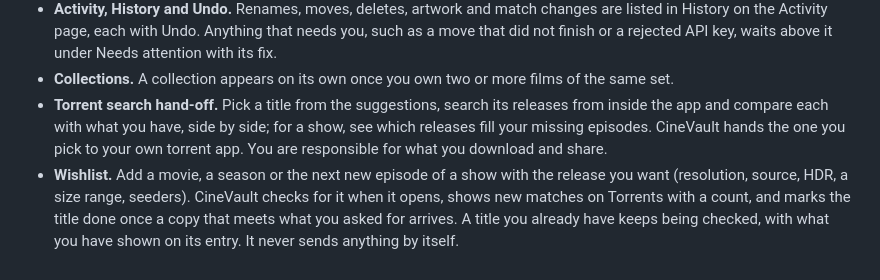
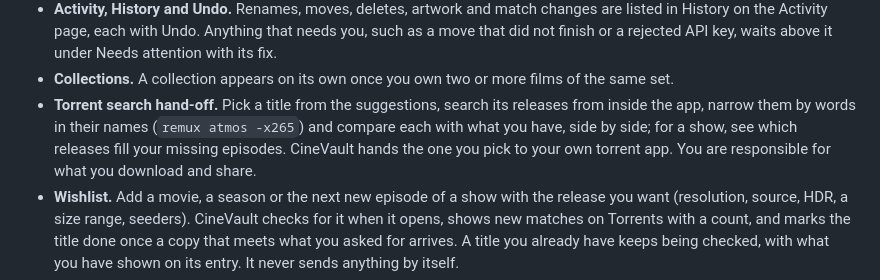
Before and after one commit to mustafayevt/CineVault, a Markdown page: README.md, the part around one of its changes. Drawn GitHub-style.

Commit message:
chore(release): 1.6.1
Version 1.6.1 in every version file and the Dockerfile, the dated
changelog section, and the README, landing page and Torrents screenshots
for the new Filter results field.

```diff
--- a/README.md
+++ b/README.md
@@ -32,7 +32,7 @@
 - **Deleted files handled your way.** Delete sends a title to the Recycle Bin or Trash, a trash folder on each drive or a trash folder you choose, and old trash can be emptied automatically. Choosing "Delete permanently" there makes Delete erase a title, after a Yes or No that lists what goes.
 - **Activity, History and Undo.** Renames, moves, deletes, artwork and match changes are listed in History on the Activity page, each with Undo. Anything that needs you, such as a move that did not finish or a rejected API key, waits above it under Needs attention with its fix.
 - **Collections.** A collection appears on its own once you own two or more films of the same set.
-- **Torrent search hand-off.** Pick a title from the suggestions, search its releases from inside the app and compare each with what you have, side by side; for a show, see which releases fill your missing episodes. CineVault hands the one you pick to your own torrent app. You are responsible for what you download and share.
+- **Torrent search hand-off.** Pick a title from the suggestions, search its releases from inside the app, narrow them by words in their names (`remux atmos -x265`) and compare each with what you have, side by side; for a show, see which releases fill your missing episodes. CineVault hands the one you pick to your own torrent app. You are responsible for what you download and share.
 - **Wishlist.** Add a movie, a season or the next new episode of a show with the release you want (resolution, source, HDR, a size range, seeders). CineVault checks for it when it opens, shows new matches on Torrents with a count, and marks the title done once a copy that meets what you asked for arrives. A title you already have keeps being checked, with what you have shown on its entry. It never sends anything by itself.
 - **Desktop feel.** Light and dark themes that follow the system, zoom from 80% to 150%, keyboard chords for everyday actions, and a `cinevault` command line.
 - **Naming styles.** One Style control in Settings › Naming (Clean, Detailed, Media-server safe, Release info) fills the movie folder, movie file and TV episode templates; edit any of them to make your own. Release tokens keep the release group, tags and quality from the download's name. A Metadata only switch leaves every file and folder name alone and only writes NFOs and artwork.
```
Also changed, not shown: other parts of README.md (+1 -1 lines), CHANGELOG.md (+1 -1 lines), .github/assets/torrents.png, 10 other files.
